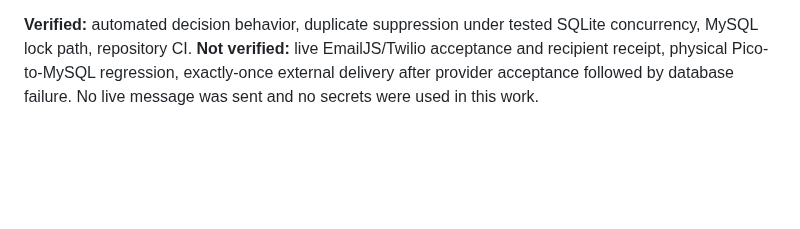
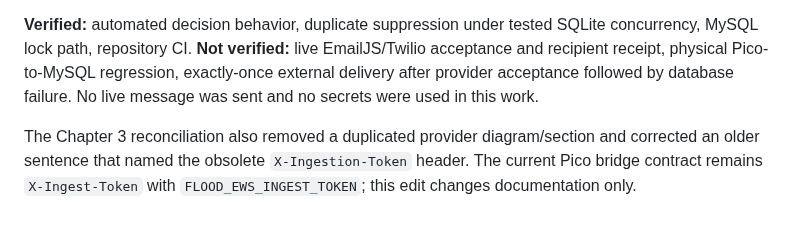
Before and after one commit to AjStyles20/flood-early-warning-system, a Markdown page: files/docs/project_work_log.md, the part around the change. Drawn GitHub-style; blank space fills up the shorter version.

Commit message:
docs: remove duplicate alert section and correct bridge contract

```diff
--- a/files/docs/project_work_log.md
+++ b/files/docs/project_work_log.md
@@ -2013,3 +2013,5 @@ The first CI attempt failed because an existing operational test expected `not_c
 **Figure 3.9.1** was created as a separate `diagrams/floodwatch_alert_dispatch_decision.svg` and inserted beside the Chapter 3 notification decision explanation; the design chapter uses the same single-purpose figure with its own caption. Synchronized the provider setup, operational guide, defense script and design documentation to distinguish provider acceptance from recipient receipt. Earlier simulation-only passages were corrected or explicitly marked historical.
 
 **Verified:** automated decision behavior, duplicate suppression under tested SQLite concurrency, MySQL lock path, repository CI. **Not verified:** live EmailJS/Twilio acceptance and recipient receipt, physical Pico-to-MySQL regression, exactly-once external delivery after provider acceptance followed by database failure. No live message was sent and no secrets were used in this work.
+
+The Chapter 3 reconciliation also removed a duplicated provider diagram/section and corrected an older sentence that named the obsolete `X-Ingestion-Token` header. The current Pico bridge contract remains `X-Ingest-Token` with `FLOOD_EWS_INGEST_TOKEN`; this edit changes documentation only.
```
